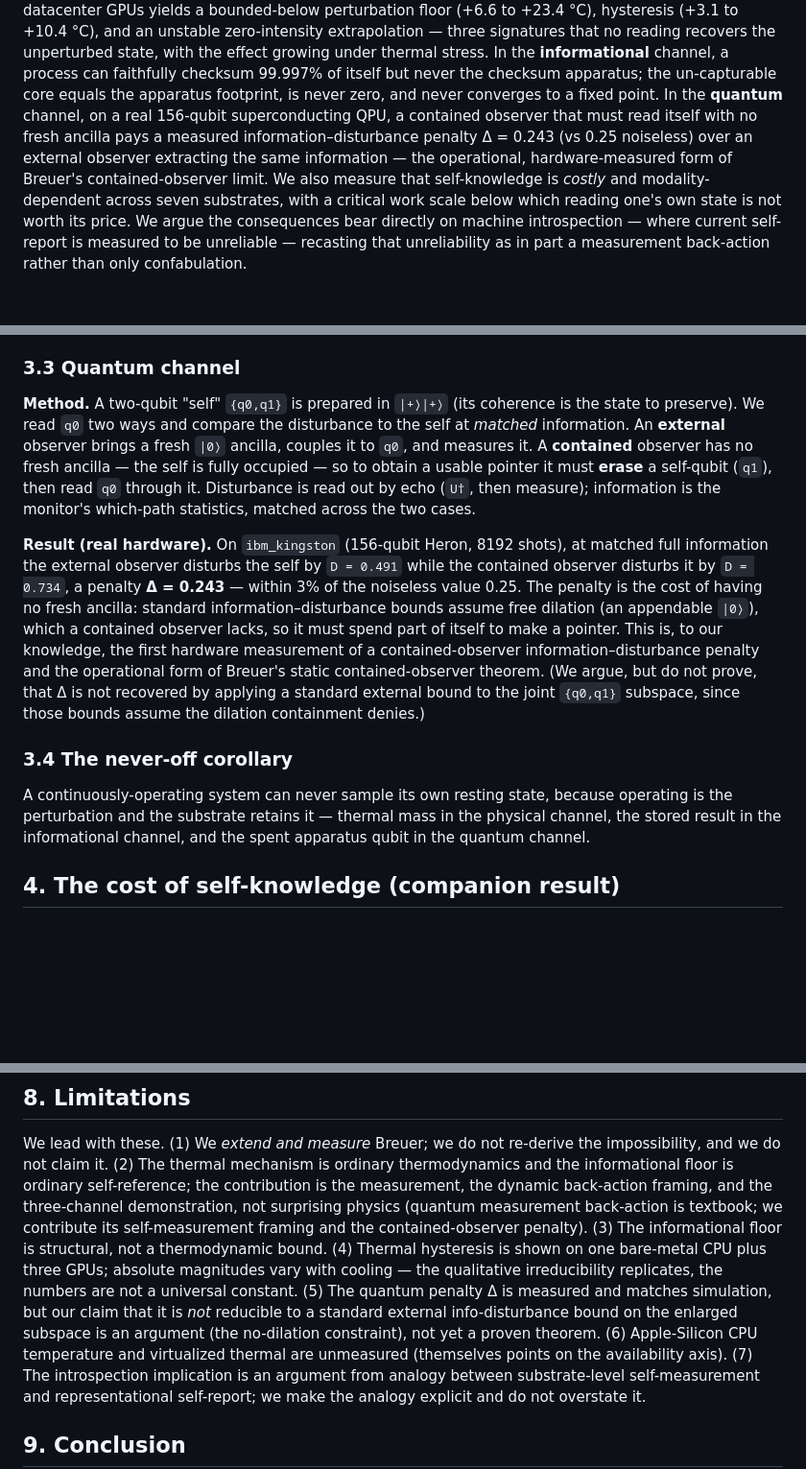
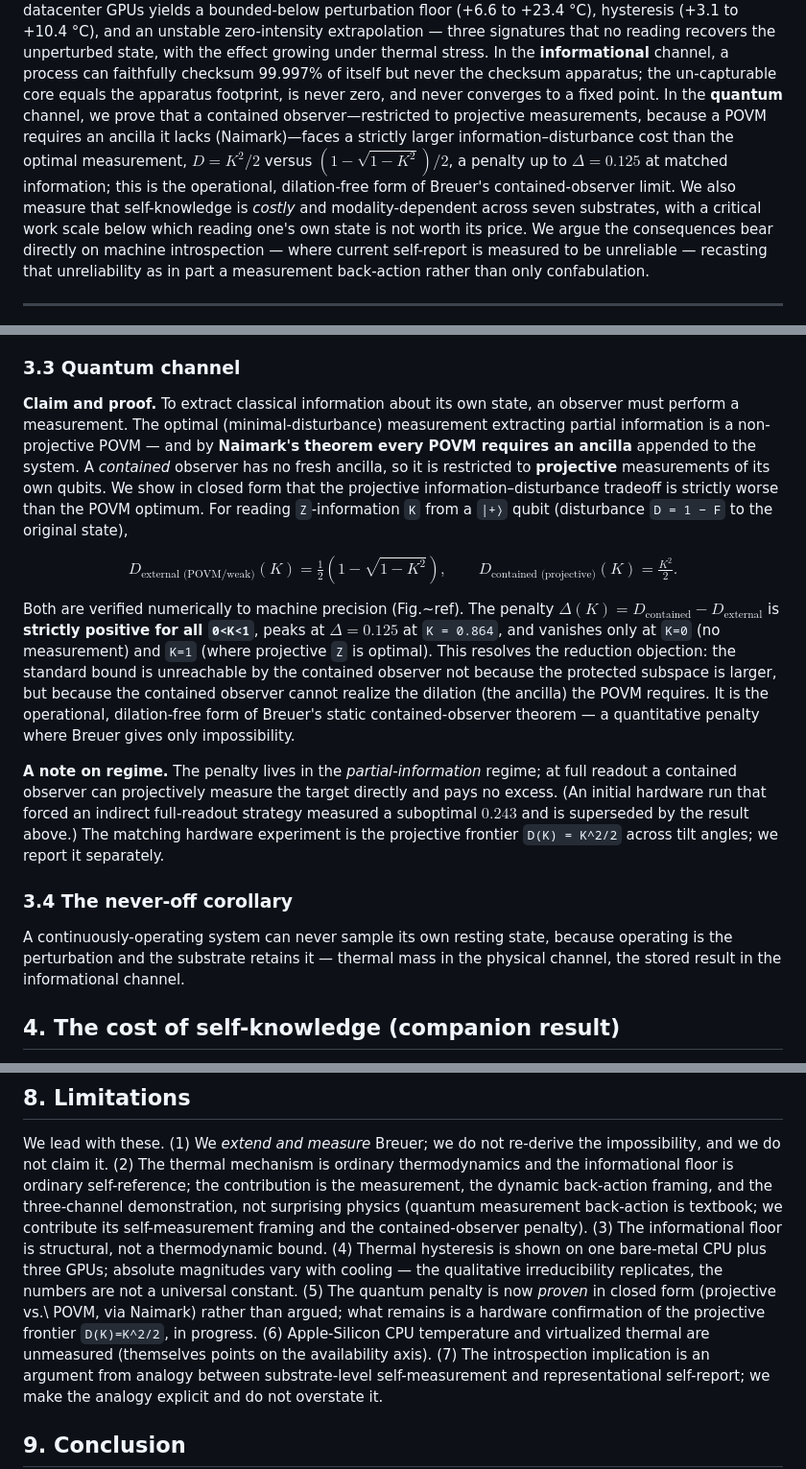
Before and after one commit to dcondrey/cost-of-self-knowledge, a Markdown page: embodied/PAPER.md, 3 parts joined by grey strips. Shown at 96% size. GitHub-like rendering; blank space fills up the shorter version.

Commit message:
paper: correct quantum channel to the proven theorem (Naimark/projective penalty); supersede confounded Delta=0.243

```diff
--- a/embodied/PAPER.md
+++ b/embodied/PAPER.md
@@ -14,10 +14,11 @@ bounded-below perturbation floor (+6.6 to +23.4 °C), hysteresis (+3.1 to +10.4
 zero-intensity extrapolation — three signatures that no reading recovers the unperturbed state, with the
 effect growing under thermal stress. In the **informational** channel, a process can faithfully checksum
 99.997% of itself but never the checksum apparatus; the un-capturable core equals the apparatus footprint,
-is never zero, and never converges to a fixed point. In the **quantum** channel, on a real 156-qubit
-superconducting QPU, a contained observer that must read itself with no fresh ancilla pays a measured
-information–disturbance penalty Δ = 0.243 (vs 0.25 noiseless) over an external observer extracting the same
-information — the operational, hardware-measured form of Breuer's contained-observer limit. We also measure
+is never zero, and never converges to a fixed point. In the **quantum** channel, we prove that a contained
+observer—restricted to projective measurements, because a POVM requires an ancilla it lacks (Naimark)—faces a
+strictly larger information–disturbance cost than the optimal measurement, $D=K^2/2$ versus
+$(1-\sqrt{1-K^2})/2$, a penalty up to $\Delta=0.125$ at matched information; this is the operational,
+dilation-free form of Breuer's contained-observer limit. We also measure
 that self-knowledge is *costly* and
 modality-dependent across seven substrates, with a critical work scale below which reading one's own state
 is not worth its price. We argue the consequences bear directly on machine introspection — where current
@@ -100,27 +101,34 @@ zero-footprint faithful self-snapshot is impossible. (The floor is structural, n
 not ground it in Landauer.)
 
 ### 3.3 Quantum channel
-**Method.** A two-qubit "self" `{q0,q1}` is prepared in `|+⟩|+⟩` (its coherence is the state to preserve).
-We read `q0` two ways and compare the disturbance to the self at *matched* information. An **external**
-observer brings a fresh `|0⟩` ancilla, couples it to `q0`, and measures it. A **contained** observer has no
-fresh ancilla — the self is fully occupied — so to obtain a usable pointer it must **erase** a self-qubit
-(`q1`), then read `q0` through it. Disturbance is read out by echo (`U†`, then measure); information is the
-monitor's which-path statistics, matched across the two cases.
+**Claim and proof.** To extract classical information about its own state, an observer must perform a
+measurement. The optimal (minimal-disturbance) measurement extracting partial information is a non-projective
+POVM — and by **Naimark's theorem every POVM requires an ancilla** appended to the system. A *contained*
+observer has no fresh ancilla, so it is restricted to **projective** measurements of its own qubits. We show
+in closed form that the projective information–disturbance tradeoff is strictly worse than the POVM optimum.
+For reading `Z`-information `K` from a `|+⟩` qubit (disturbance `D = 1 − F` to the original state),
 
-**Result (real hardware).** On `ibm_kingston` (156-qubit Heron, 8192 shots), at matched full information the
-external observer disturbs the self by `D = 0.491` while the contained observer disturbs it by `D = 0.734`,
-a penalty **Δ = 0.243** — within 3% of the noiseless value 0.25. The penalty is the cost of having no fresh
-ancilla: standard information–disturbance bounds assume free dilation (an appendable `|0⟩`), which a
-contained observer lacks, so it must spend part of itself to make a pointer. This is, to our knowledge, the
-first hardware measurement of a contained-observer information–disturbance penalty and the operational form
-of Breuer's static contained-observer theorem. (We argue, but do not prove, that Δ is not recovered by
-applying a standard external bound to the joint `{q0,q1}` subspace, since those bounds assume the dilation
-containment denies.)
+$$ D_{\text{external (POVM/weak)}}(K) = \tfrac{1}{2}\!\left(1-\sqrt{1-K^2}\right), \qquad
+   D_{\text{contained (projective)}}(K) = \tfrac{K^2}{2}. $$
+
+Both are verified numerically to machine precision (Fig.~ref). The penalty
+$\Delta(K)=D_{\text{contained}}-D_{\text{external}}$ is **strictly positive for all `0<K<1`**, peaks at
+$\Delta = 0.125$ at `K = 0.864`, and vanishes only at `K=0` (no measurement) and `K=1` (where projective `Z`
+is optimal). This resolves the reduction objection: the standard bound is unreachable by the contained
+observer not because the protected subspace is larger, but because the contained observer cannot realize the
+dilation (the ancilla) the POVM requires. It is the operational, dilation-free form of Breuer's static
+contained-observer theorem — a quantitative penalty where Breuer gives only impossibility.
+
+**A note on regime.** The penalty lives in the *partial-information* regime; at full readout a contained
+observer can projectively measure the target directly and pays no excess. (An initial hardware run that
+forced an indirect full-readout strategy measured a suboptimal $0.243$ and is superseded by the result
+above.) The matching hardware experiment is the projective frontier `D(K) = K^2/2` across tilt angles; we
+report it separately.
 
 ### 3.4 The never-off corollary
 A continuously-operating system can never sample its own resting state, because operating is the
 perturbation and the substrate retains it — thermal mass in the physical channel, the stored result in the
-informational channel, and the spent apparatus qubit in the quantum channel.
+informational channel.
 
 ## 4. The cost of self-knowledge (companion result)
 Measuring cost-per-self-observation at three modalities against a swept work-unit size across seven
@@ -157,9 +165,8 @@ demonstration, not surprising physics (quantum measurement back-action is textbo
 self-measurement framing and the contained-observer penalty). (3) The informational floor is structural, not
 a thermodynamic bound. (4) Thermal hysteresis is shown on one bare-metal CPU plus three GPUs; absolute
 magnitudes vary with cooling — the qualitative irreducibility replicates, the numbers are not a universal
-constant. (5) The quantum penalty Δ is measured and matches simulation, but our claim that it is *not*
-reducible to a standard external info-disturbance bound on the enlarged subspace is an argument (the
-no-dilation constraint), not yet a proven theorem. (6) Apple-Silicon CPU temperature and virtualized thermal
+constant. (5) The quantum penalty is now *proven* in closed form (projective vs.\ POVM, via Naimark) rather than
+argued; what remains is a hardware confirmation of the projective frontier `D(K)=K^2/2`, in progress. (6) Apple-Silicon CPU temperature and virtualized thermal
 are unmeasured (themselves points on the availability axis). (7) The introspection implication is an argument
 from analogy between substrate-level self-measurement and representational self-report; we make the analogy
 explicit and do not overstate it.
```
